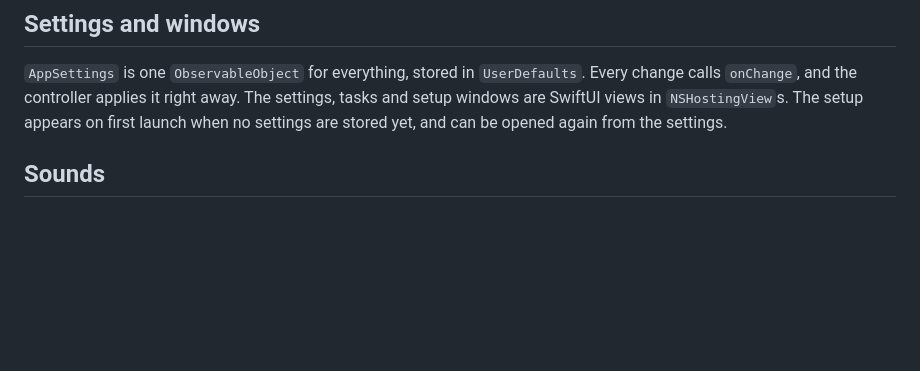
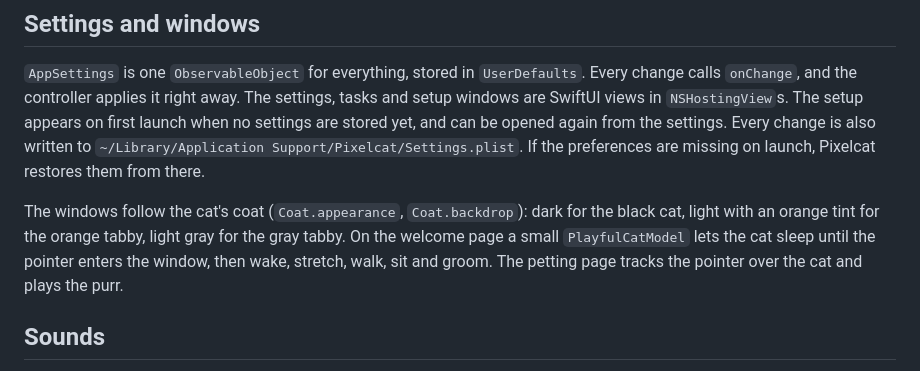
Before and after one commit to TheesBudde/pixelcat, a Markdown page: docs/ARCHITECTURE.md, the part around the change. GitHub-like rendering; blank space fills up the shorter version.

```diff
--- a/docs/ARCHITECTURE.md
+++ b/docs/ARCHITECTURE.md
@@ -175,6 +175,13 @@ through `INFocusStatusCenter` after the user allows it once.
 `AppSettings` is one `ObservableObject` for everything, stored in `UserDefaults`. Every change calls `onChange`, and
 the controller applies it right away. The settings, tasks and setup windows are SwiftUI views in `NSHostingView`s.
 The setup appears on first launch when no settings are stored yet, and can be opened again from the settings.
+Every change is also written to `~/Library/Application Support/Pixelcat/Settings.plist`. If the preferences are
+missing on launch, Pixelcat restores them from there.
+
+The windows follow the cat's coat (`Coat.appearance`, `Coat.backdrop`): dark for the black cat, light with an orange
+tint for the orange tabby, light gray for the gray tabby. On the welcome page a small `PlayfulCatModel` lets the cat
+sleep until the pointer enters the window, then wake, stretch, walk, sit and groom. The petting page tracks the
+pointer over the cat and plays the purr.
 
 ## Sounds
 
```
Also changed, not shown: README.md (+5 -1 lines), docs/img/setup-coat.png, docs/img/setup-reminders.png, docs/img/setup-welcome.png, 7 other files.
